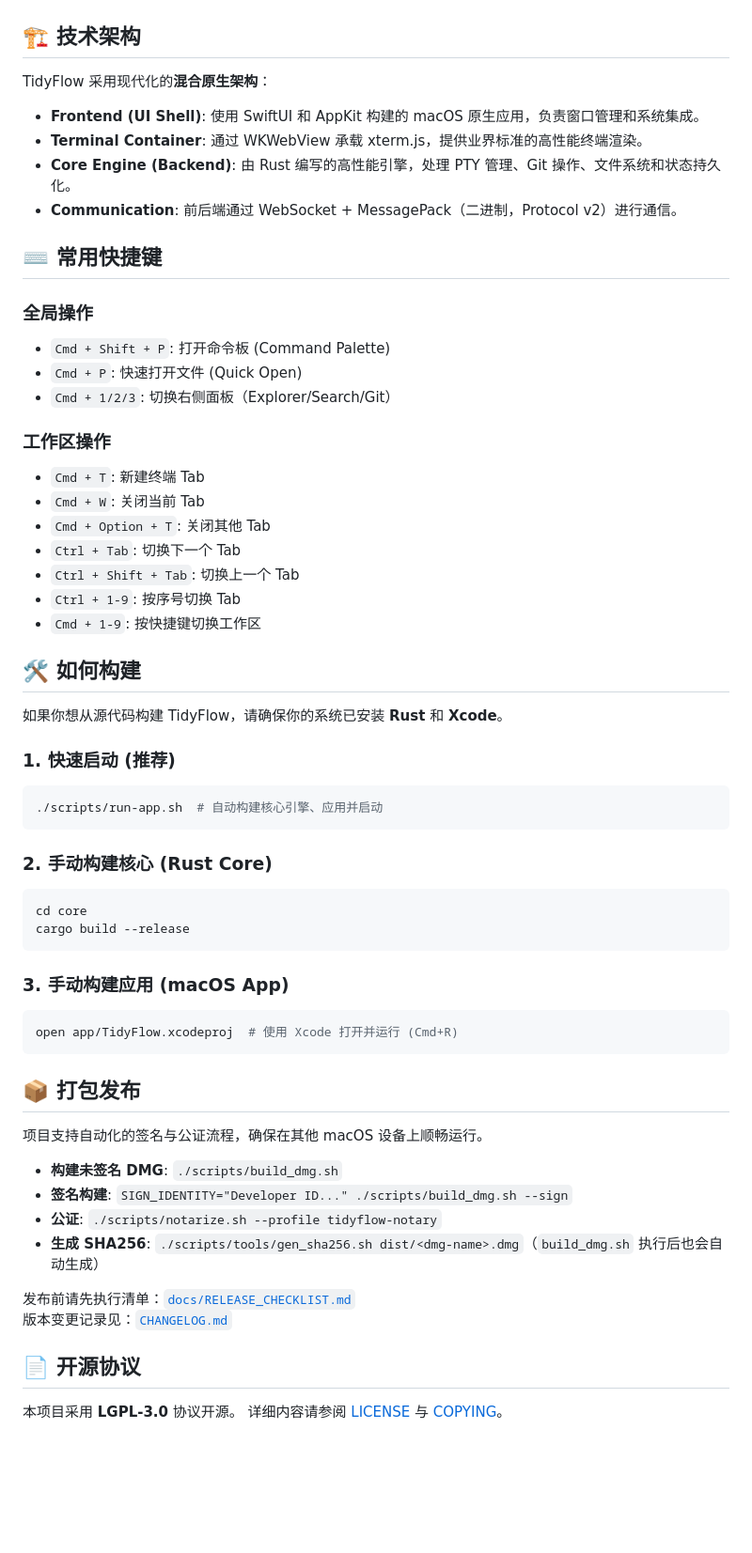
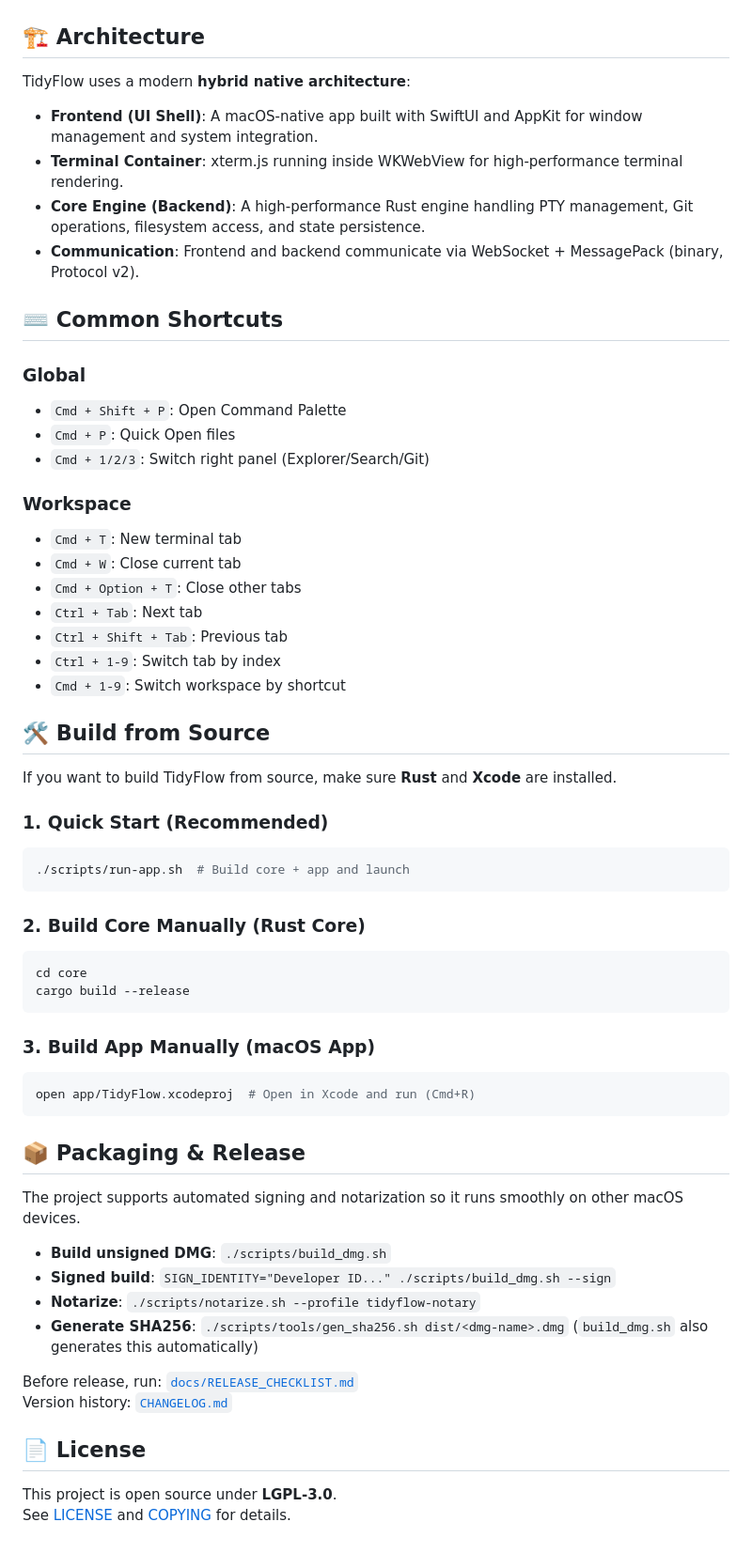
Before and after one commit to gitbobobo/tidyflow, a Markdown page: README.md, the part around one of its changes. Shown at 94% size. Drawn GitHub-style; blank space fills up the shorter version.

Commit message:
docs(i18n): 将 README 拆分为中英双语版本，提升国际化支持

````diff
--- a/README.md
+++ b/README.md
@@ -36,64 +40,64 @@ TidyFlow 是一款 macOS 原生的多项目开发工具，聚焦多项目、多
 
 ![](./docs/images/screenshot.png)
 
-## 🏗️ 技术架构
+## 🏗️ Architecture
 
-TidyFlow 采用现代化的**混合原生架构**：
+TidyFlow uses a modern **hybrid native architecture**:
 
-- **Frontend (UI Shell)**: 使用 SwiftUI 和 AppKit 构建的 macOS 原生应用，负责窗口管理和系统集成。
-- **Terminal Container**: 通过 WKWebView 承载 xterm.js，提供业界标准的高性能终端渲染。
-- **Core Engine (Backend)**: 由 Rust 编写的高性能引擎，处理 PTY 管理、Git 操作、文件系统和状态持久化。
-- **Communication**: 前后端通过 WebSocket + MessagePack（二进制，Protocol v2）进行通信。
+- **Frontend (UI Shell)**: A macOS-native app built with SwiftUI and AppKit for window management and system integration.
+- **Terminal Container**: xterm.js running inside WKWebView for high-performance terminal rendering.
+- **Core Engine (Backend)**: A high-performance Rust engine handling PTY management, Git operations, filesystem access, and state persistence.
+- **Communication**: Frontend and backend communicate via WebSocket + MessagePack (binary, Protocol v2).
 
-## ⌨️ 常用快捷键
+## ⌨️ Common Shortcuts
 
-### 全局操作
-- `Cmd + Shift + P`: 打开命令板 (Command Palette)
-- `Cmd + P`: 快速打开文件 (Quick Open)
-- `Cmd + 1/2/3`: 切换右侧面板（Explorer/Search/Git）
+### Global
+- `Cmd + Shift + P`: Open Command Palette
+- `Cmd + P`: Quick Open files
+- `Cmd + 1/2/3`: Switch right panel (Explorer/Search/Git)
 
-### 工作区操作
-- `Cmd + T`: 新建终端 Tab
-- `Cmd + W`: 关闭当前 Tab
-- `Cmd + Option + T`: 关闭其他 Tab
-- `Ctrl + Tab`: 切换下一个 Tab
-- `Ctrl + Shift + Tab`: 切换上一个 Tab
-- `Ctrl + 1-9`: 按序号切换 Tab
-- `Cmd + 1-9`: 按快捷键切换工作区
+### Workspace
+- `Cmd + T`: New terminal tab
+- `Cmd + W`: Close current tab
+- `Cmd + Option + T`: Close other tabs
+- `Ctrl + Tab`: Next tab
+- `Ctrl + Shift + Tab`: Previous tab
+- `Ctrl + 1-9`: Switch tab by index
+- `Cmd + 1-9`: Switch workspace by shortcut
 
-## 🛠️ 如何构建
+## 🛠️ Build from Source
 
-如果你想从源代码构建 TidyFlow，请确保你的系统已安装 **Rust** 和 **Xcode**。
+If you want to build TidyFlow from source, make sure **Rust** and **Xcode** are installed.
 
-### 1. 快速启动 (推荐)
+### 1. Quick Start (Recommended)
 ```bash
-./scripts/run-app.sh  # 自动构建核心引擎、应用并启动
+./scripts/run-app.sh  # Build core + app and launch
 ```
 
-### 2. 手动构建核心 (Rust Core)
+### 2. Build Core Manually (Rust Core)
 ```bash
 cd core
 cargo build --release
 ```
 
-### 3. 手动构建应用 (macOS App)
+### 3. Build App Manually (macOS App)
 ```bash
-open app/TidyFlow.xcodeproj  # 使用 Xcode 打开并运行 (Cmd+R)
+open app/TidyFlow.xcodeproj  # Open in Xcode and run (Cmd+R)
 ```
 
-## 📦 打包发布
+## 📦 Packaging & Release
 
-项目支持自动化的签名与公证流程，确保在其他 macOS 设备上顺畅运行。
+The project supports automated signing and notarization so it runs smoothly on other macOS devices.
 
-- **构建未签名 DMG**: `./scripts/build_dmg.sh`
-- **签名构建**: `SIGN_IDENTITY="Developer ID..." ./scripts/build_dmg.sh --sign`
-- **公证**: `./scripts/notarize.sh --profile tidyflow-notary`
-- **生成 SHA256**: `./scripts/tools/gen_sha256.sh dist/<dmg-name>.dmg`（`build_dmg.sh` 执行后也会自动生成）
+- **Build unsigned DMG**: `./scripts/build_dmg.sh`
+- **Signed build**: `SIGN_IDENTITY="Developer ID..." ./scripts/build_dmg.sh --sign`
+- **Notarize**: `./scripts/notarize.sh --profile tidyflow-notary`
+- **Generate SHA256**: `./scripts/tools/gen_sha256.sh dist/<dmg-name>.dmg` (`build_dmg.sh` also generates this automatically)
 
-发布前请先执行清单：[`docs/RELEASE_CHECKLIST.md`](docs/RELEASE_CHECKLIST.md)
-版本变更记录见：[`CHANGELOG.md`](CHANGELOG.md)
+Before release, run: [`docs/RELEASE_CHECKLIST.md`](docs/RELEASE_CHECKLIST.md)
+Version history: [`CHANGELOG.md`](CHANGELOG.md)
 
-## 📄 开源协议
+## 📄 License
 
-本项目采用 **LGPL-3.0** 协议开源。
-详细内容请参阅 [LICENSE](LICENSE) 与 [COPYING](COPYING)。
+This project is open source under **LGPL-3.0**.
+See [LICENSE](LICENSE) and [COPYING](COPYING) for details.
````
Also changed, not shown: other parts of README.md (+16 -12 lines), README.zh-CN.md (added, +103 -0 lines).
